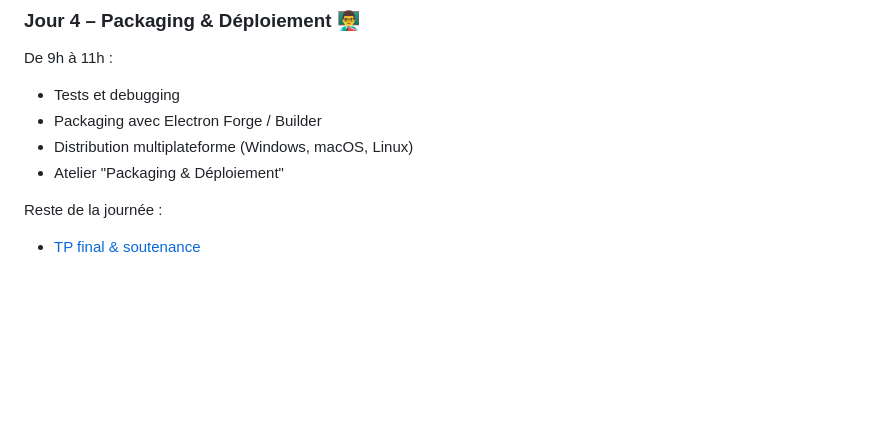
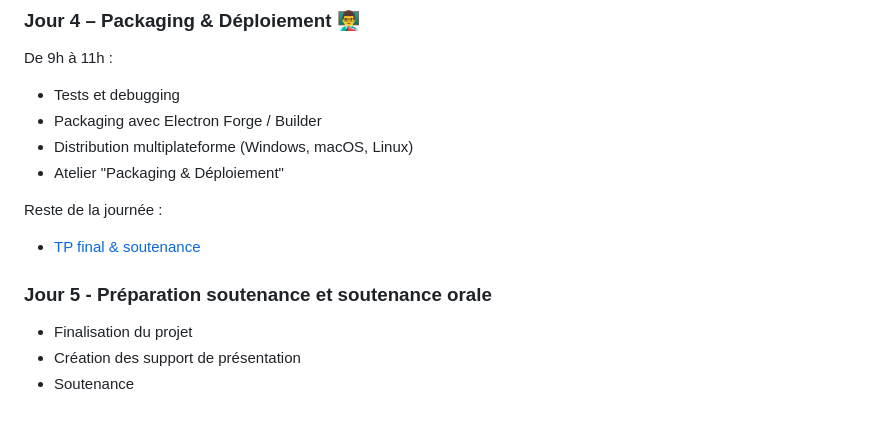
Before and after one commit to wololobzh/ElectronJS, a Markdown page: README.md, the part around the change. GitHub-like rendering; blank space fills up the shorter version.

```diff
--- a/README.md
+++ b/README.md
@@ -105,3 +105,9 @@ De 9h à 11h :
 Reste de la journée :
 
 * [TP final & soutenance](./Jour4/TP-Soutenance.md)
+
+### Jour 5 - Préparation soutenance et soutenance orale
+
+* Finalisation du projet
+* Création des support de présentation
+* Soutenance
```
